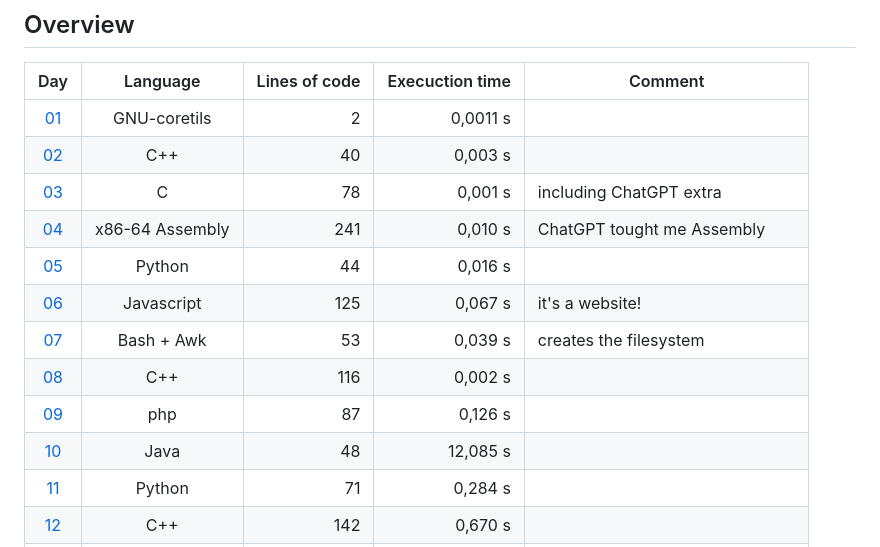
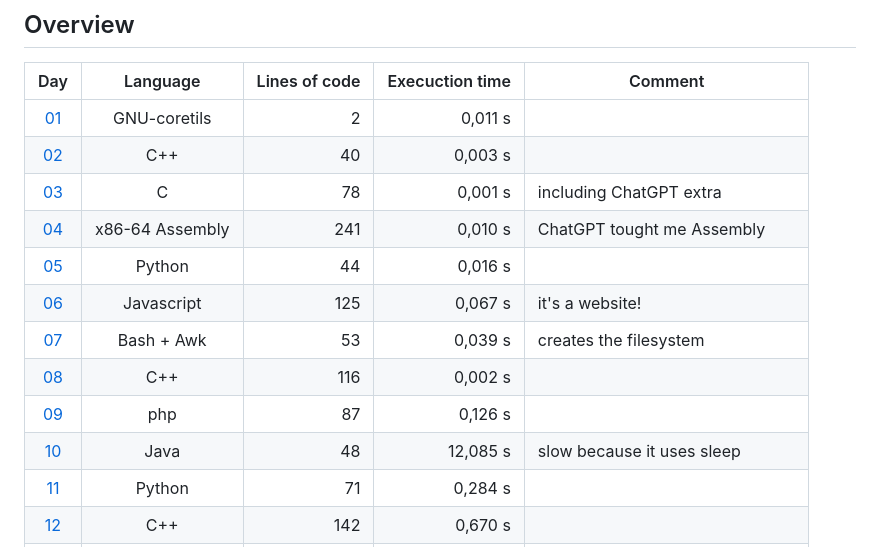
Before and after one commit to MatthiasQuintern/AdventOfCode2022, a Markdown page: README.md, the part around the change. Drawn GitHub-style.

Commit message:
fix exec time 01

```diff
--- a/README.md
+++ b/README.md
@@ -35,7 +35,7 @@ Also, check out the repositories of my friends who do stuff in go, Visual Basic,
 <!-- table begin -->
 | Day      | Language        | Lines of code | Execuction time | Comment                         |
 |:---:     |:---:            | ---:          | ---:            |---                              |
-| [01](01) | GNU-coretils    | 2             | 0,0011 s        |                                 |
+| [01](01) | GNU-coretils    | 2             | 0,011 s         |                                 |
 | [02](02) | C++             | 40            | 0,003 s         |                                 |
 | [03](03) | C               | 78            | 0,001 s         | including ChatGPT extra         |
 | [04](04) | x86-64 Assembly | 241           | 0,010 s         | ChatGPT tought me Assembly      |
@@ -44,7 +44,7 @@ Also, check out the repositories of my friends who do stuff in go, Visual Basic,
 | [07](07) | Bash + Awk      | 53            | 0,039 s         | creates the filesystem          |
 | [08](08) | C++             | 116           | 0,002 s         |                                 |
 | [09](09) | php             | 87            | 0,126 s         |                                 |
-| [10](10) | Java            | 48            | 12,085 s        |                                 |
+| [10](10) | Java            | 48            | 12,085 s        | slow because it uses sleep      |
 | [11](11) | Python          | 71            | 0,284 s         |                                 |
 | [12](12) | C++             | 142           | 0,670 s         |                                 |
 | [13](13) | HolyC           | 228           | < 0,500 s       | yes, coded in HolyC on TempleOS |
```
